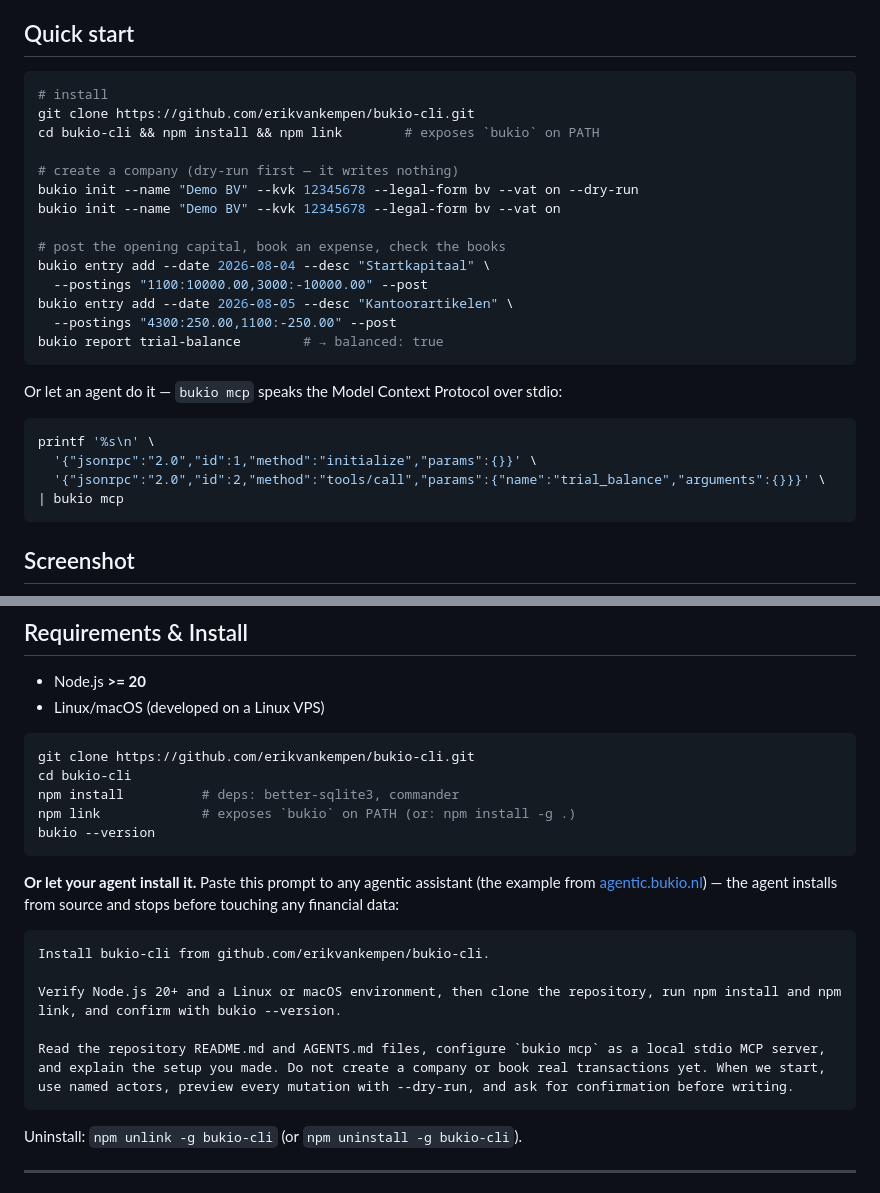
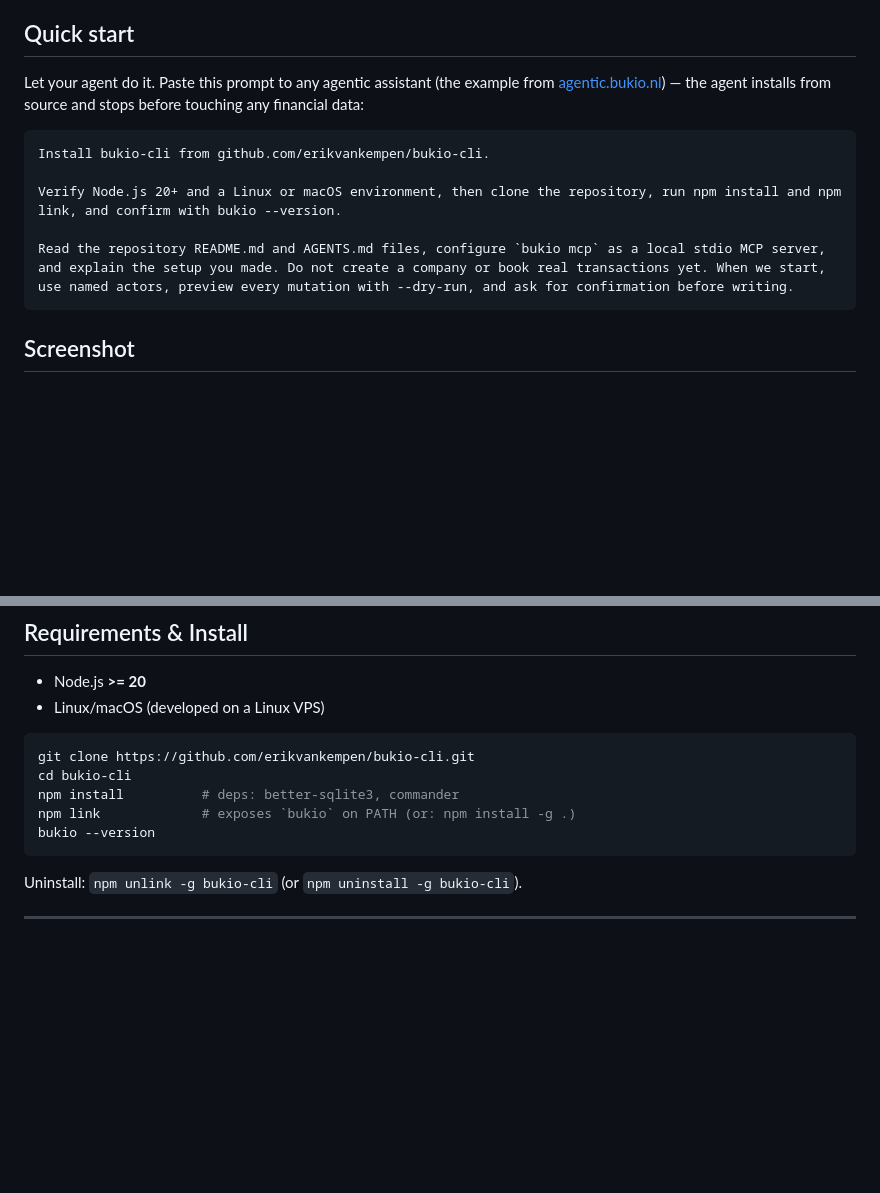
Before and after one commit to erikvankempen/bukio-cli, a Markdown page: README.md, 2 parts joined by grey strips. Rendered like a GitHub page; blank space fills up the shorter version.

Commit message:
docs(v0.14.1): quick start = agent instructions only
- moved the 'let your agent install it' agent prompt from Requirements &
  Install into the Quick start section (it now contains nothing else)
- Requirements & Install keeps requirements, install steps, uninstall

````diff
--- a/README.md
+++ b/README.md
@@ -37,30 +37,16 @@ bukio-cli is a double-entry bookkeeping engine and CLI that runs natively on a V
 
 ## Quick start
 
-```bash
-# install
-git clone https://github.com/erikvankempen/bukio-cli.git
-cd bukio-cli && npm install && npm link        # exposes `bukio` on PATH
+Let your agent do it. Paste this prompt to any agentic assistant (the example
+from [agentic.bukio.nl](https://agentic.bukio.nl/?lang=en)) — the agent
+installs from source and stops before touching any financial data:
 
-# create a company (dry-run first — it writes nothing)
-bukio init --name "Demo BV" --kvk 12345678 --legal-form bv --vat on --dry-run
-bukio init --name "Demo BV" --kvk 12345678 --legal-form bv --vat on
+```
+Install bukio-cli from github.com/erikvankempen/bukio-cli.
 
-# post the opening capital, book an expense, check the books
-bukio entry add --date 2026-08-04 --desc "Startkapitaal" \
-  --postings "1100:10000.00,3000:-10000.00" --post
-bukio entry add --date 2026-08-05 --desc "Kantoorartikelen" \
-  --postings "4300:250.00,1100:-250.00" --post
-bukio report trial-balance        # → balanced: true
-```
+Verify Node.js 20+ and a Linux or macOS environment, then clone the repository, run npm install and npm link, and confirm with bukio --version.
 
-Or let an agent do it — `bukio mcp` speaks the Model Context Protocol over stdio:
-
-```bash
-printf '%s\n' \
-  '{"jsonrpc":"2.0","id":1,"method":"initialize","params":{}}' \
-  '{"jsonrpc":"2.0","id":2,"method":"tools/call","params":{"name":"trial_balance","arguments":{}}}' \
-| bukio mcp
+Read the repository README.md and AGENTS.md files, configure `bukio mcp` as a local stdio MCP server, and explain the setup you made. Do not create a company or book real transactions yet. When we start, use named actors, preview every mutation with --dry-run, and ask for confirmation before writing.
 ```
 
 ## Screenshot
@@ -104,18 +90,6 @@ cd bukio-cli
 npm install          # deps: better-sqlite3, commander
 npm link             # exposes `bukio` on PATH (or: npm install -g .)
 bukio --version
-```
-
-**Or let your agent install it.** Paste this prompt to any agentic assistant
-(the example from [agentic.bukio.nl](https://agentic.bukio.nl/?lang=en)) —
-the agent installs from source and stops before touching any financial data:
-
-```
-Install bukio-cli from github.com/erikvankempen/bukio-cli.
-
-Verify Node.js 20+ and a Linux or macOS environment, then clone the repository, run npm install and npm link, and confirm with bukio --version.
-
-Read the repository README.md and AGENTS.md files, configure `bukio mcp` as a local stdio MCP server, and explain the setup you made. Do not create a company or book real transactions yet. When we start, use named actors, preview every mutation with --dry-run, and ask for confirmation before writing.
 ```
 
 Uninstall: `npm unlink -g bukio-cli` (or `npm uninstall -g bukio-cli`).
````
